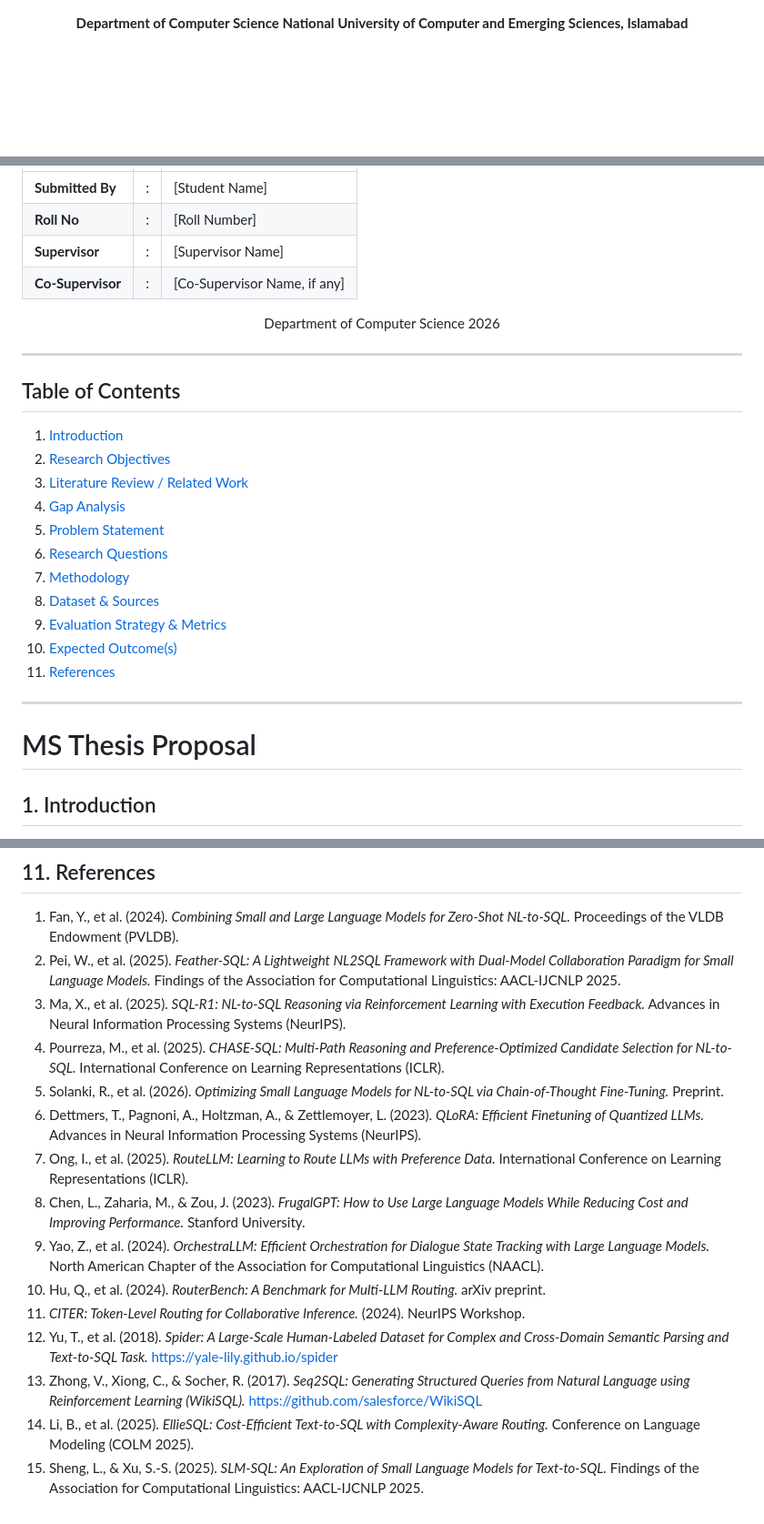
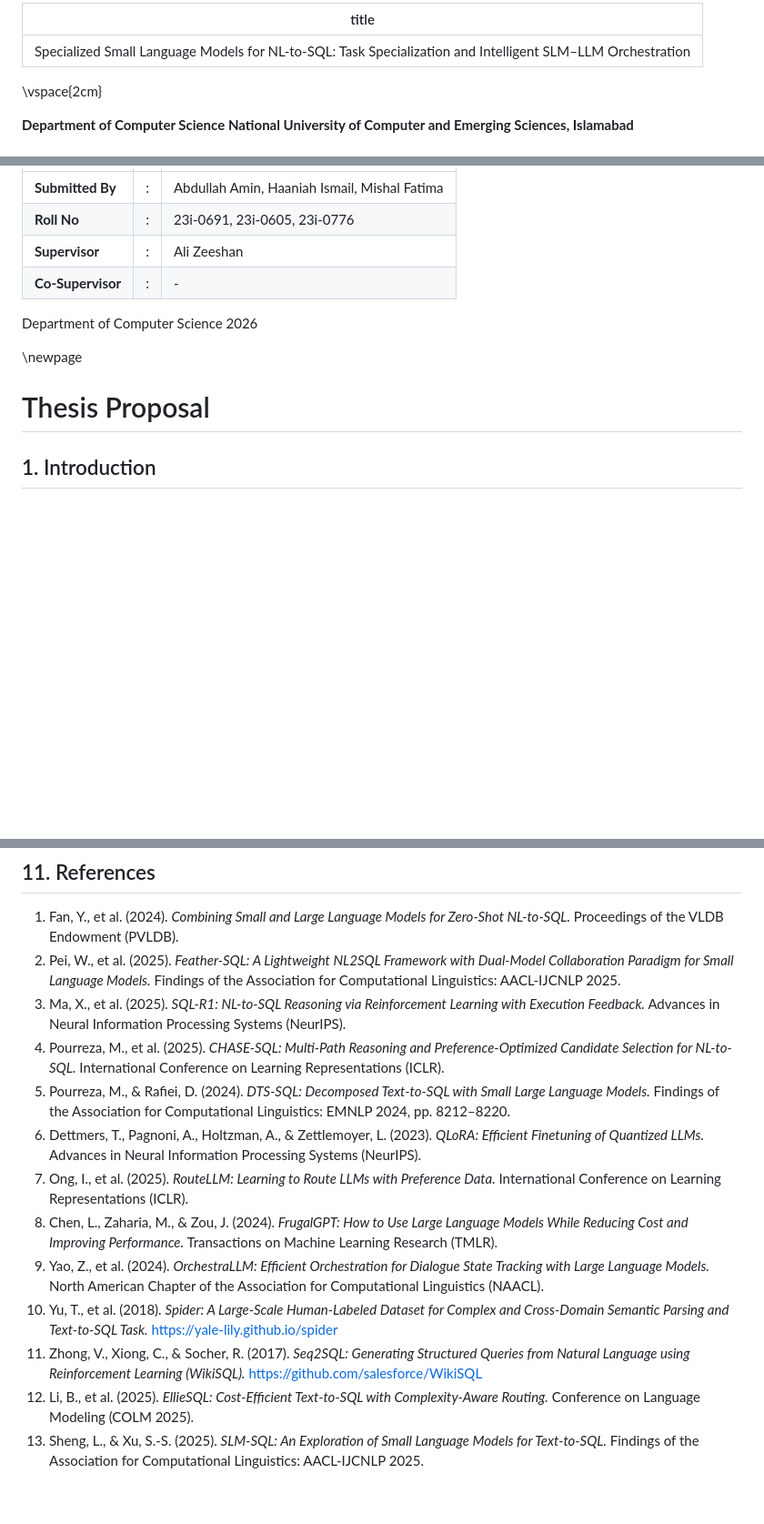
Before and after one commit to abdullahamin231/fyp, a Markdown page: SLM_Thesis_Proposal.md, 3 parts joined by grey strips. Shown at 91% size. Drawn GitHub-style; blank space fills up the shorter version.

Commit message:
updating thesis proposal, revised literature review + minor formatting

```diff
--- a/SLM_Thesis_Proposal.md
+++ b/SLM_Thesis_Proposal.md
@@ -1,4 +1,8 @@
-<div align="center">
+---
+title: "Specialized Small Language Models for NL-to-SQL: Task Specialization and Intelligent SLM–LLM Orchestration"
+---
+
+\vspace{2cm}
 
 **Department of Computer Science**
 **National University of Computer and Emerging Sciences, Islamabad**
@@ -10,36 +12,16 @@
 | | | |
 |---|---|---|
-| **Submitted By** | : | [Student Name] |
-| **Roll No** | : | [Roll Number] |
-| **Supervisor** | : | [Supervisor Name] |
-| **Co-Supervisor** | : | [Co-Supervisor Name, if any] |
-
-<div align="center">
+| **Submitted By** | : | Abdullah Amin, Haaniah Ismail, Mishal Fatima |
+| **Roll No** | : | 23i-0691, 23i-0605, 23i-0776 |
+| **Supervisor** | : | Ali Zeeshan |
+| **Co-Supervisor** | : | - |
 
 Department of Computer Science
 2026
 
-</div>
+\newpage
 
----
-
-## Table of Contents
-
-1. [Introduction](#1-introduction)
-2. [Research Objectives](#2-research-objectives)
-3. [Literature Review / Related Work](#3-literature-review--related-work)
-4. [Gap Analysis](#4-gap-analysis)
-5. [Problem Statement](#5-problem-statement)
-6. [Research Questions](#6-research-questions)
-7. [Methodology](#7-methodology)
-8. [Dataset & Sources](#8-dataset--sources)
-9. [Evaluation Strategy & Metrics](#9-evaluation-strategy--metrics)
-10. [Expected Outcome(s)](#10-expected-outcomes)
-11. [References](#11-references)
-
----
-
-# MS Thesis Proposal
+# Thesis Proposal
 
 ## 1. Introduction
 
@@ -194,14 +176,12 @@ The specialized SLM is compared against GPT-4 and Claude baselines on the same S
 2. Pei, W., et al. (2025). *Feather-SQL: A Lightweight NL2SQL Framework with Dual-Model Collaboration Paradigm for Small Language Models.* Findings of the Association for Computational Linguistics: AACL-IJCNLP 2025.
 3. Ma, X., et al. (2025). *SQL-R1: NL-to-SQL Reasoning via Reinforcement Learning with Execution Feedback.* Advances in Neural Information Processing Systems (NeurIPS).
 4. Pourreza, M., et al. (2025). *CHASE-SQL: Multi-Path Reasoning and Preference-Optimized Candidate Selection for NL-to-SQL.* International Conference on Learning Representations (ICLR).
-5. Solanki, R., et al. (2026). *Optimizing Small Language Models for NL-to-SQL via Chain-of-Thought Fine-Tuning.* Preprint.
+5. Pourreza, M., & Rafiei, D. (2024). *DTS-SQL: Decomposed Text-to-SQL with Small Large Language Models.* Findings of the Association for Computational Linguistics: EMNLP 2024, pp. 8212–8220.
 6. Dettmers, T., Pagnoni, A., Holtzman, A., & Zettlemoyer, L. (2023). *QLoRA: Efficient Finetuning of Quantized LLMs.* Advances in Neural Information Processing Systems (NeurIPS).
 7. Ong, I., et al. (2025). *RouteLLM: Learning to Route LLMs with Preference Data.* International Conference on Learning Representations (ICLR).
-8. Chen, L., Zaharia, M., & Zou, J. (2023). *FrugalGPT: How to Use Large Language Models While Reducing Cost and Improving Performance.* Stanford University.
+8. Chen, L., Zaharia, M., & Zou, J. (2024). *FrugalGPT: How to Use Large Language Models While Reducing Cost and Improving Performance.* Transactions on Machine Learning Research (TMLR).
 9. Yao, Z., et al. (2024). *OrchestraLLM: Efficient Orchestration for Dialogue State Tracking with Large Language Models.* North American Chapter of the Association for Computational Linguistics (NAACL).
-10. Hu, Q., et al. (2024). *RouterBench: A Benchmark for Multi-LLM Routing.* arXiv preprint.
-11. *CITER: Token-Level Routing for Collaborative Inference.* (2024). NeurIPS Workshop.
-12. Yu, T., et al. (2018). *Spider: A Large-Scale Human-Labeled Dataset for Complex and Cross-Domain Semantic Parsing and Text-to-SQL Task.* <https://yale-lily.github.io/spider>
-13. Zhong, V., Xiong, C., & Socher, R. (2017). *Seq2SQL: Generating Structured Queries from Natural Language using Reinforcement Learning (WikiSQL).* <https://github.com/salesforce/WikiSQL>
-14. Li, B., et al. (2025). *EllieSQL: Cost-Efficient Text-to-SQL with Complexity-Aware Routing.* Conference on Language Modeling (COLM 2025).
-15. Sheng, L., & Xu, S.-S. (2025). *SLM-SQL: An Exploration of Small Language Models for Text-to-SQL.* Findings of the Association for Computational Linguistics: AACL-IJCNLP 2025.
+10. Yu, T., et al. (2018). *Spider: A Large-Scale Human-Labeled Dataset for Complex and Cross-Domain Semantic Parsing and Text-to-SQL Task.* <https://yale-lily.github.io/spider>
+11. Zhong, V., Xiong, C., & Socher, R. (2017). *Seq2SQL: Generating Structured Queries from Natural Language using Reinforcement Learning (WikiSQL).* <https://github.com/salesforce/WikiSQL>
+12. Li, B., et al. (2025). *EllieSQL: Cost-Efficient Text-to-SQL with Complexity-Aware Routing.* Conference on Language Modeling (COLM 2025).
+13. Sheng, L., & Xu, S.-S. (2025). *SLM-SQL: An Exploration of Small Language Models for Text-to-SQL.* Findings of the Association for Computational Linguistics: AACL-IJCNLP 2025.
```
Also changed, not shown: other parts of SLM_Thesis_Proposal.md (+4 -6 lines).
